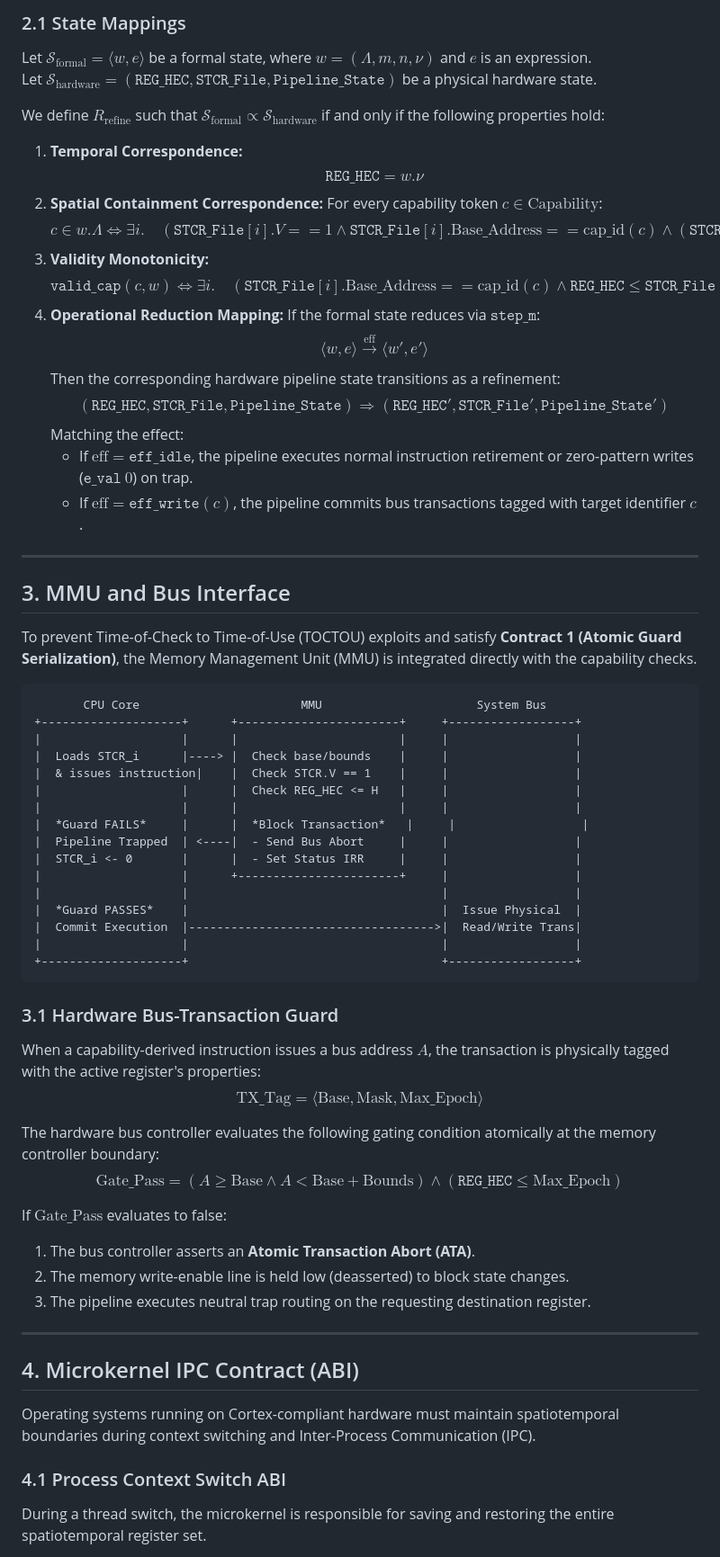
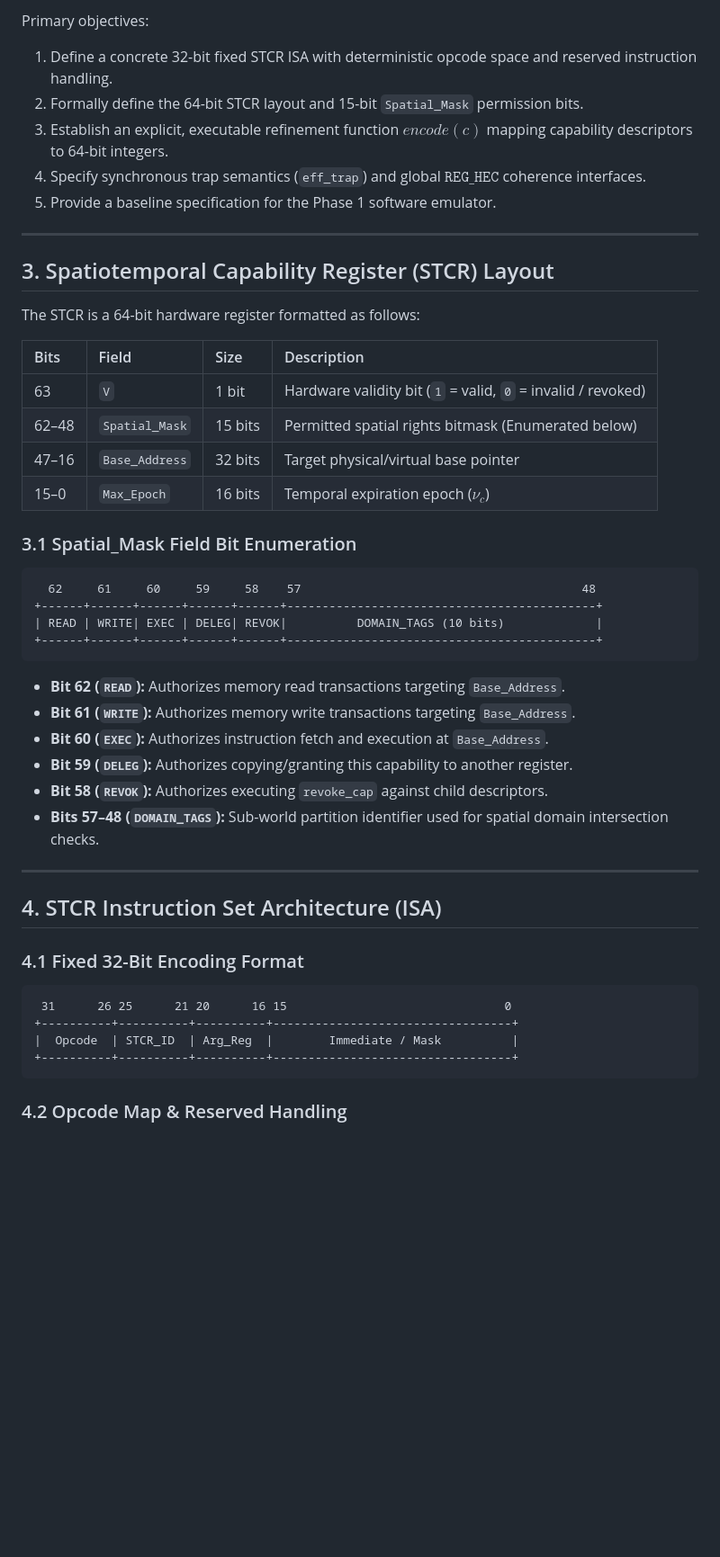
Before and after one commit to Iradukunda-Fils/Cortex, a Markdown page: Research/system_design_specification.md, the part around one of its changes. Shown at 90% size. Rendered like a GitHub page; blank space fills up the shorter version.

````diff
--- a/Research/system_design_specification.md
+++ b/Research/system_design_specification.md
@@ -75,72 +22,52 @@ We formally bridge the abstract semantic state in Coq to physical hardware confi
 
-### 2.1 State Mappings
-
-Let $\mathcal{S}_{\text{formal}} = \langle w, e \rangle$ be a formal state, where $w = (\Lambda, m, n, \nu)$ and $e$ is an expression.
-Let $\mathcal{S}_{\text{hardware}} = (\mathtt{REG\_HEC}, \mathtt{STCR\_File}, \mathtt{Pipeline\_State})$ be a physical hardware state.
-
-We define $R_{\text{refine}}$ such that $\mathcal{S}_{\text{formal}} \propto \mathcal{S}_{\text{hardware}}$ if and only if the following properties hold:
-
-1.  **Temporal Correspondence:**
-    $$\mathtt{REG\_HEC} = w.\nu$$
-2.  **Spatial Containment Correspondence:**
-    For every capability token $c \in \text{Capability}$:
-    $$c \in w.\Lambda \iff \exists i. \quad \left( \mathtt{STCR\_File}[i].V == 1 \land \mathtt{STCR\_File}[i].\text{Base\_Address} == \text{cap\_id}(c) \land (\mathtt{STCR\_File}[i].\text{Spatial\_Mask} \neq 0) \right)$$
-3.  **Validity Monotonicity:**
-    $$\mathtt{valid\_cap}(c, w) \iff \exists i. \quad \left( \mathtt{STCR\_File}[i].\text{Base\_Address} == \text{cap\_id}(c) \land \mathtt{REG\_HEC} \le \mathtt{STCR\_File}[i].\text{Max\_Epoch} \right)$$
-4.  **Operational Reduction Mapping:**
-    If the formal state reduces via $\mathtt{step\_m}$:
-    $$\langle w, e \rangle \xrightarrow{\text{eff}} \langle w', e' \rangle$$
-    Then the corresponding hardware pipeline state transitions as a refinement:
-    $$(\mathtt{REG\_HEC}, \mathtt{STCR\_File}, \mathtt{Pipeline\_State}) \Longrightarrow (\mathtt{REG\_HEC}', \mathtt{STCR\_File}', \mathtt{Pipeline\_State}')$$
-    Matching the effect:
-    - If $\text{eff} = \mathtt{eff\_idle}$, the pipeline executes normal instruction retirement or zero-pattern writes ($\mathtt{e\_val}~0$) on trap.
-    - If $\text{eff} = \mathtt{eff\_write}(c)$, the pipeline commits bus transactions tagged with target identifier $c$.
+Primary objectives:
+1. Define a concrete 32-bit fixed STCR ISA with deterministic opcode space and reserved instruction handling.
+2. Formally define the 64-bit STCR layout and 15-bit `Spatial_Mask` permission bits.
+3. Establish an explicit, executable refinement function $encode(c)$ mapping capability descriptors to 64-bit integers.
+4. Specify synchronous trap semantics (`eff_trap`) and global $\mathtt{REG\_HEC}$ coherence interfaces.
+5. Provide a baseline specification for the Phase 1 software emulator.
 
 ---
 
-## 3. MMU and Bus Interface
+## 3. Spatiotemporal Capability Register (STCR) Layout
 
-To prevent Time-of-Check to Time-of-Use (TOCTOU) exploits and satisfy **Contract 1 (Atomic Guard Serialization)**, the Memory Management Unit (MMU) is integrated directly with the capability checks.
+The STCR is a 64-bit hardware register formatted as follows:
 
-```
-       CPU Core                       MMU                      System Bus
-+--------------------+      +-----------------------+     +------------------+
-|                    |      |                       |     |                  |
-|  Loads STCR_i      |----> |  Check base/bounds    |     |                  |
-|  & issues instruction|    |  Check STCR.V == 1    |     |                  |
-|                    |      |  Check REG_HEC <= H   |     |                  |
-|                    |      |                       |     |                  |
-|  *Guard FAILS*     |      |  *Block Transaction*   |     |                  |
-|  Pipeline Trapped  | <----|  - Send Bus Abort     |     |                  |
-|  STCR_i <- 0       |      |  - Set Status IRR     |     |                  |
-|                    |      +-----------------------+     |                  |
-|                    |                                    |                  |
-|  *Guard PASSES*    |                                    |  Issue Physical  |
-|  Commit Execution  |----------------------------------->|  Read/Write Trans|
-|                    |                                    |                  |
-+--------------------+                                    +------------------+
+| Bits  | Field          | Size    | Description                                                  |
+| :---- | :------------- | :------ | :----------------------------------------------------------- |
+| 63    | `V`            | 1 bit   | Hardware validity bit (`1` = valid, `0` = invalid / revoked) |
+| 62–48 | `Spatial_Mask` | 15 bits | Permitted spatial rights bitmask (Enumerated below)          |
+| 47–16 | `Base_Address` | 32 bits | Target physical/virtual base pointer                         |
+| 15–0  | `Max_Epoch`    | 16 bits | Temporal expiration epoch ($\nu_c$)                          |
+
+### 3.1 Spatial_Mask Field Bit Enumeration
+
+```text
+  62     61     60     59     58    57                                        48
++------+------+------+------+------+--------------------------------------------+
+| READ | WRITE| EXEC | DELEG| REVOK|          DOMAIN_TAGS (10 bits)             |
++------+------+------+------+------+--------------------------------------------+
 ```
 
-### 3.1 Hardware Bus-Transaction Guard
-
-When a capability-derived instruction issues a bus address $A$, the transaction is physically tagged with the active register's properties:
-$$\text{TX\_Tag} = \langle \text{Base}, \text{Mask}, \text{Max\_Epoch} \rangle$$
-
-The hardware bus controller evaluates the following gating condition atomically at the memory controller boundary:
-$$\text{Gate\_Pass} = \left( A \ge \text{Base} \land A < \text{Base} + \text{Bounds} \right) \land \left( \mathtt{REG\_HEC} \le \text{Max\_Epoch} \right)$$
-
-If $\text{Gate\_Pass}$ evaluates to false:
-1.  The bus controller asserts an **Atomic Transaction Abort (ATA)**.
-2.  The memory write-enable line is held low (deasserted) to block state changes.
-3.  The pipeline executes neutral trap routing on the requesting destination register.
+* **Bit 62 (`READ`):** Authorizes memory read transactions targeting `Base_Address`.
+* **Bit 61 (`WRITE`):** Authorizes memory write transactions targeting `Base_Address`.
+* **Bit 60 (`EXEC`):** Authorizes instruction fetch and execution at `Base_Address`.
+* **Bit 59 (`DELEG`):** Authorizes copying/granting this capability to another register.
+* **Bit 58 (`REVOK`):** Authorizes executing `revoke_cap` against child descriptors.
+* **Bits 57–48 (`DOMAIN_TAGS`):** Sub-world partition identifier used for spatial domain intersection checks.
 
 ---
 
-## 4. Microkernel IPC Contract (ABI)
+## 4. STCR Instruction Set Architecture (ISA)
 
-Operating systems running on Cortex-compliant hardware must maintain spatiotemporal boundaries during context switching and Inter-Process Communication (IPC).
+### 4.1 Fixed 32-Bit Encoding Format
 
-### 4.1 Process Context Switch ABI
+```text
+ 31      26 25      21 20      16 15                               0
++----------+----------+----------+----------------------------------+
+|  Opcode  | STCR_ID  | Arg_Reg  |        Immediate / Mask          |
++----------+----------+----------+----------------------------------+
+```
 
-During a thread switch, the microkernel is responsible for saving and restoring the entire spatiotemporal register set.
+### 4.2 Opcode Map & Reserved Handling
 
````
Also changed, not shown: other parts of Research/system_design_specification.md (+67 -111 lines).
